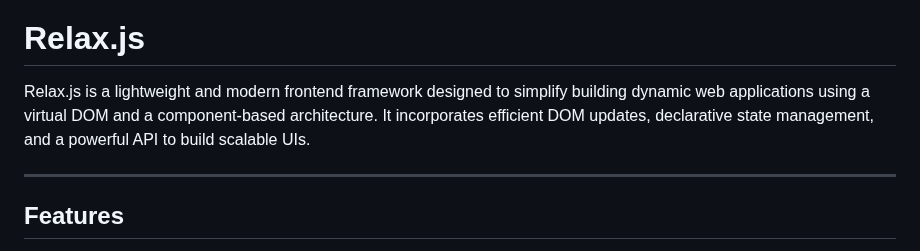
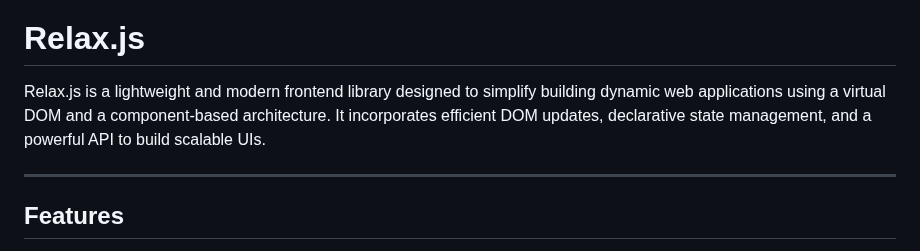
Before and after one commit to Ravikisha/Relax.js, a Markdown page: README.md, the part around the change. Drawn GitHub-style.

```diff
--- a/README.md
+++ b/README.md
@@ -2,7 +2,7 @@
 
 # Relax.js
 
-Relax.js is a lightweight and modern frontend framework designed to simplify building dynamic web applications using a virtual DOM and a component-based architecture. It incorporates efficient DOM updates, declarative state management, and a powerful API to build scalable UIs.
+Relax.js is a lightweight and modern frontend library designed to simplify building dynamic web applications using a virtual DOM and a component-based architecture. It incorporates efficient DOM updates, declarative state management, and a powerful API to build scalable UIs.
 
 ---
 
```
